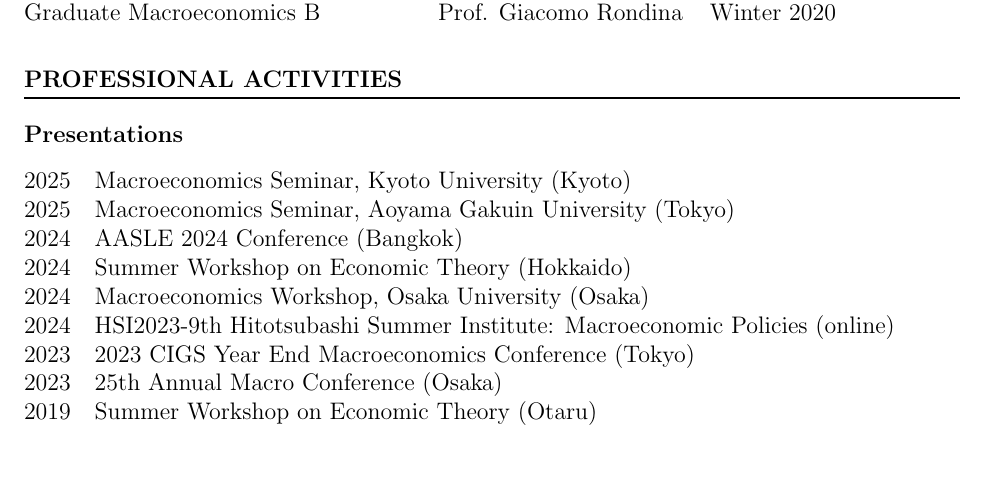
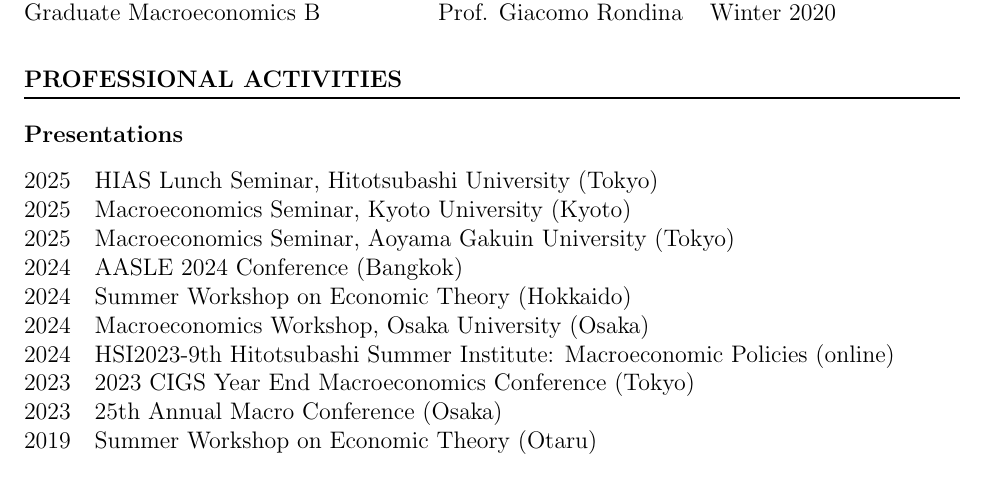
Before and after one commit to Shunsuke-Hori/CV, a LaTeX CV (CV.tex): part of page 4 of 4, cut so that both start at the same text, the shorter picture padded with empty space. Compiled offline with pdfLaTeX.

Commit message:
add HIAS lunch seminar

```diff
--- a/CV.tex
+++ b/CV.tex
@@ -127,6 +127,7 @@ Graduate Macroeconomics B&Prof. Giacomo Rondina&Winter 2020
 \section*{PROFESSIONAL ACTIVITIES}
 \subsubsection*{Presentations}
 \begin{tabular}{@{}ll}
+2025&HIAS Lunch Seminar, Hitotsubashi University (Tokyo)\\
 2025&Macroeconomics Seminar, Kyoto University (Kyoto)\\
 2025&Macroeconomics Seminar, Aoyama Gakuin University (Tokyo)\\
 2024&AASLE 2024 Conference (Bangkok)\\
```
Also changed, not shown: CV.pdf.
